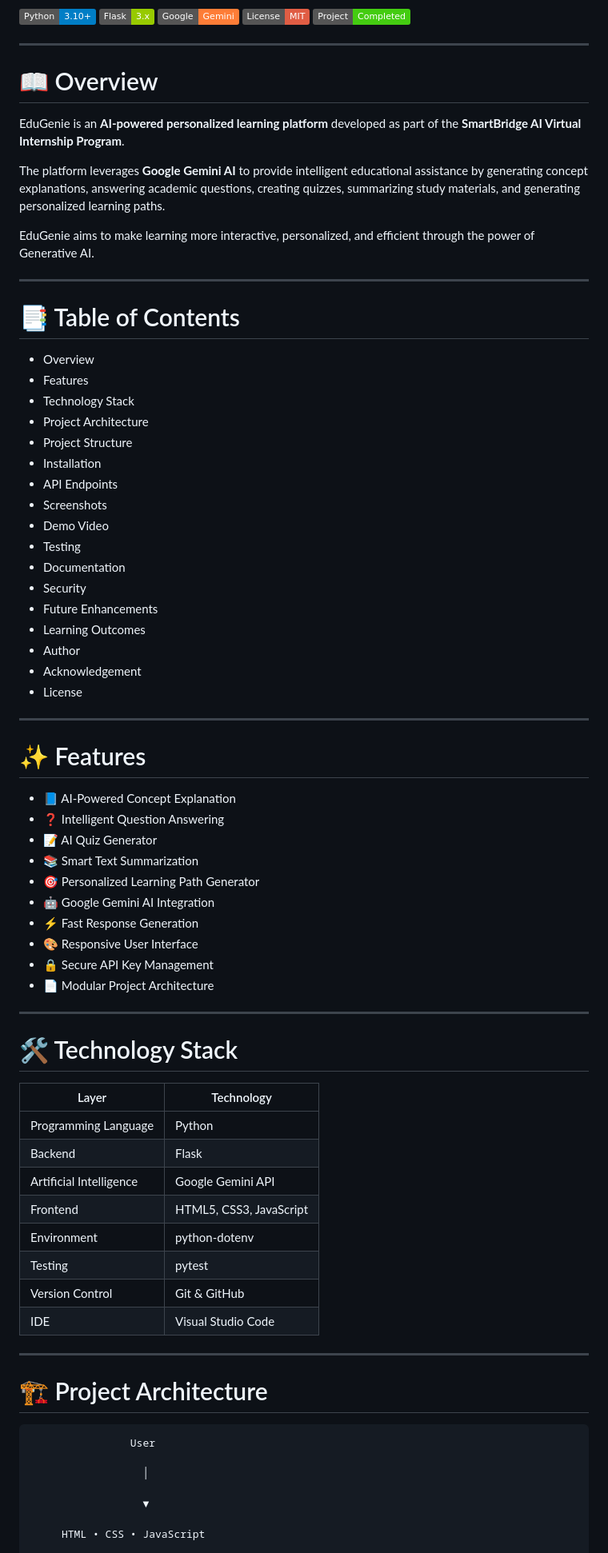
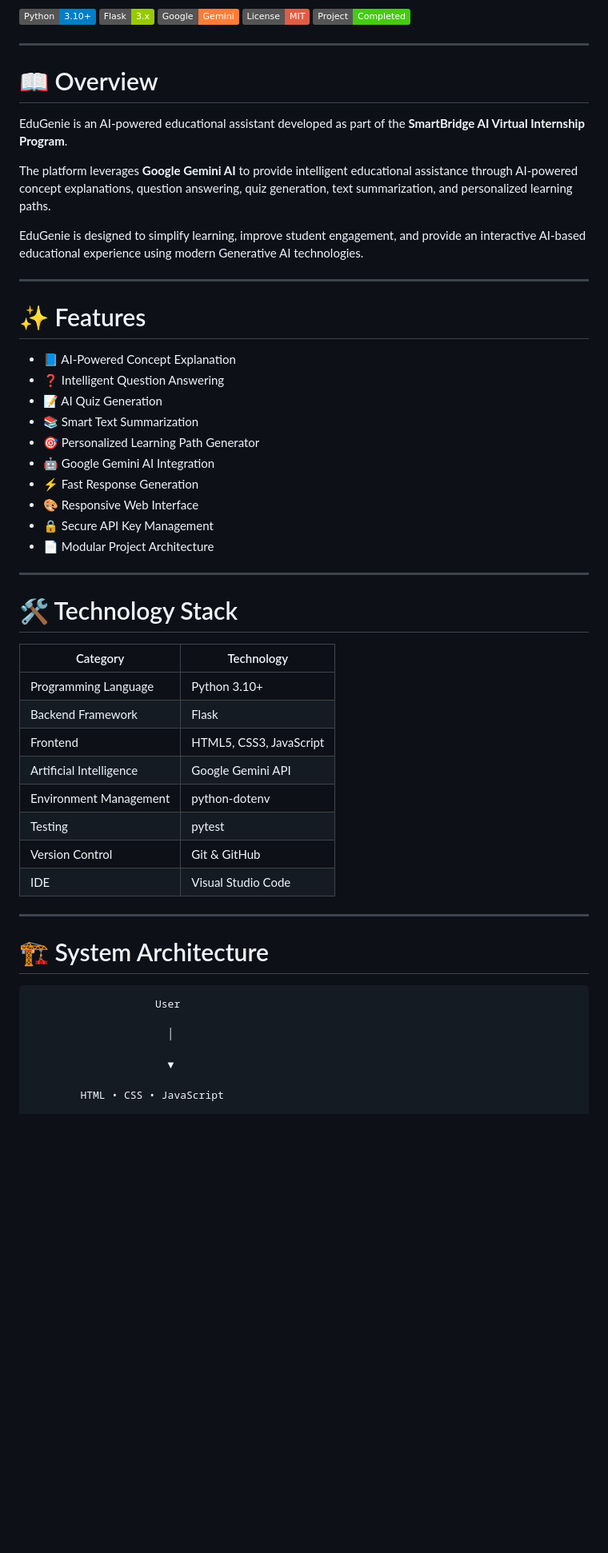
Before and after one commit to pranathiparimi3108/EduGenie, a Markdown page: README.md, the part around one of its changes. Shown at 80% size. GitHub-like rendering; badges without logos; blank space fills up the shorter version.

````diff
--- a/README.md
+++ b/README.md
@@ -17,38 +9,14 @@
 ![Status](https://img.shields.io/badge/Project-Completed-success)
-
-</p>
 
 ---
 
 # 📖 Overview
 
-EduGenie is an **AI-powered personalized learning platform** developed as part of the **SmartBridge AI Virtual Internship Program**.
+EduGenie is an AI-powered educational assistant developed as part of the **SmartBridge AI Virtual Internship Program**.
 
-The platform leverages **Google Gemini AI** to provide intelligent educational assistance by generating concept explanations, answering academic questions, creating quizzes, summarizing study materials, and generating personalized learning paths.
+The platform leverages **Google Gemini AI** to provide intelligent educational assistance through AI-powered concept explanations, question answering, quiz generation, text summarization, and personalized learning paths.
 
-EduGenie aims to make learning more interactive, personalized, and efficient through the power of Generative AI.
-
----
-
-# 📑 Table of Contents
-
-- Overview
-- Features
-- Technology Stack
-- Project Architecture
-- Project Structure
-- Installation
-- API Endpoints
-- Screenshots
-- Demo Video
-- Testing
-- Documentation
-- Security
-- Future Enhancements
-- Learning Outcomes
-- Author
-- Acknowledgement
-- License
+EduGenie is designed to simplify learning, improve student engagement, and provide an interactive AI-based educational experience using modern Generative AI technologies.
 
 ---
 
@@ -56,12 +24,12 @@ EduGenie aims to make learning more interactive, personalized, and efficient thr
 
 - 📘 AI-Powered Concept Explanation
 - ❓ Intelligent Question Answering
-- 📝 AI Quiz Generator
+- 📝 AI Quiz Generation
 - 📚 Smart Text Summarization
 - 🎯 Personalized Learning Path Generator
 - 🤖 Google Gemini AI Integration
 - ⚡ Fast Response Generation
-- 🎨 Responsive User Interface
+- 🎨 Responsive Web Interface
 - 🔒 Secure API Key Management
 - 📄 Modular Project Architecture
 
@@ -69,27 +37,27 @@ EduGenie aims to make learning more interactive, personalized, and efficient thr
 
 # 🛠 Technology Stack
 
-| Layer | Technology |
-|---------|------------|
-| Programming Language | Python |
-| Backend | Flask |
+| Category | Technology |
+|-----------|------------|
+| Programming Language | Python 3.10+ |
+| Backend Framework | Flask |
+| Frontend | HTML5, CSS3, JavaScript |
 | Artificial Intelligence | Google Gemini API |
-| Frontend | HTML5, CSS3, JavaScript |
-| Environment | python-dotenv |
+| Environment Management | python-dotenv |
 | Testing | pytest |
 | Version Control | Git & GitHub |
 | IDE | Visual Studio Code |
 
 ---
 
-# 🏗 Project Architecture
+# 🏗 System Architecture
 
 ```
-                User
+                    User
 
-                  │
+                      │
 
-                  ▼
+                      ▼
 
-     HTML • CSS • JavaScript
+        HTML • CSS • JavaScript
 
````
Also changed, not shown: other parts of README.md (+87 -116 lines).
